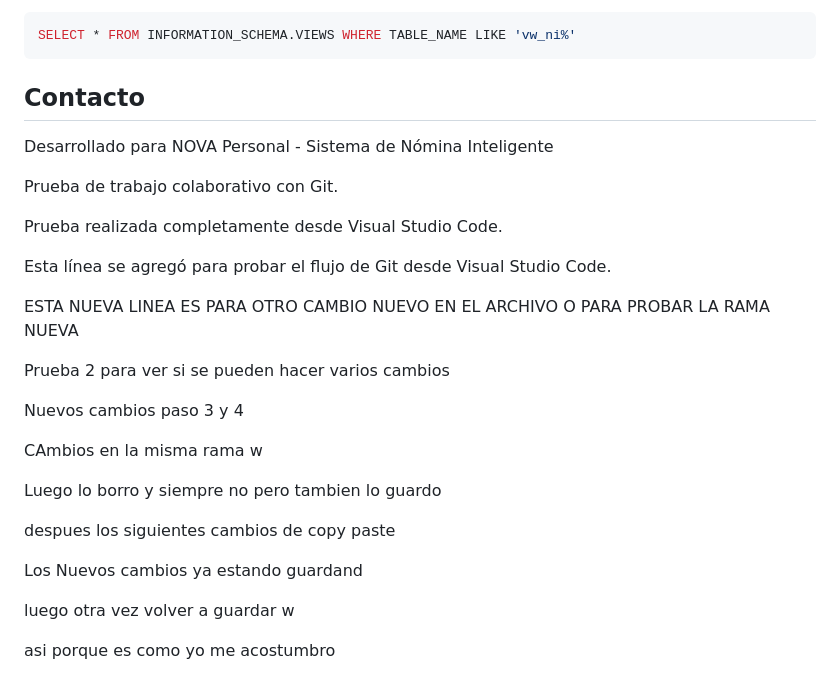
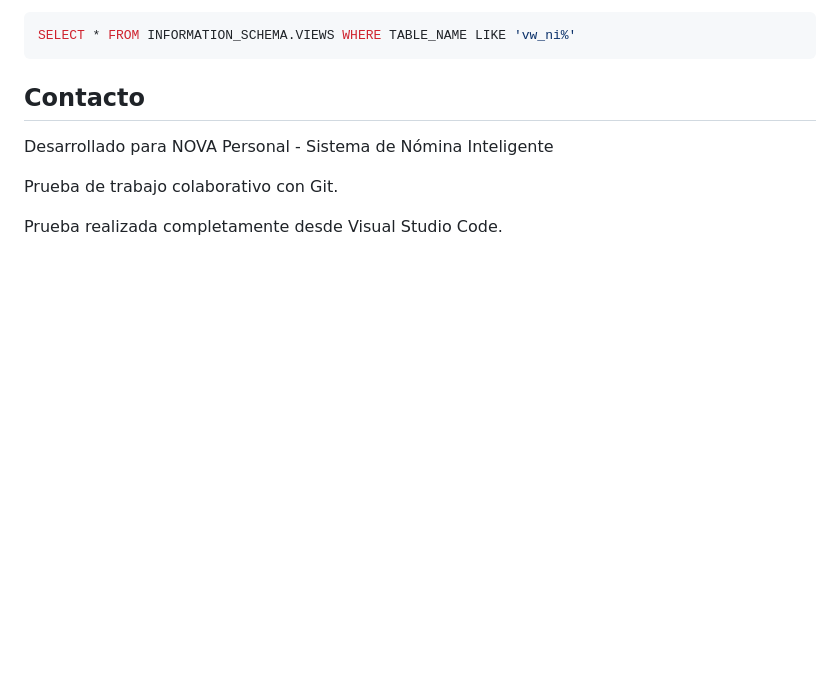
Before and after one commit to AlanUCO123/nomina_inteligente_dashboard, a Markdown page: README.md, the part around the change. GitHub-like rendering; blank space fills up the shorter version.

Commit message:
Borrado de codigo de mas w

```diff
--- a/README.md
+++ b/README.md
@@ -129,23 +129,3 @@ Desarrollado para NOVA Personal - Sistema de Nómina Inteligente
 Prueba de trabajo colaborativo con Git.
 
 Prueba realizada completamente desde Visual Studio Code.
-
-Esta línea se agregó para probar el flujo de Git desde Visual Studio Code.
-
-ESTA NUEVA LINEA ES PARA OTRO CAMBIO NUEVO EN EL ARCHIVO O PARA PROBAR LA RAMA NUEVA
-
-Prueba 2 para ver si se pueden hacer varios cambios
-
-Nuevos cambios paso 3 y 4
-
-CAmbios en la misma rama w
-
-Luego lo borro y siempre no pero tambien lo guardo
-
-despues los siguientes cambios de copy paste
-
-Los Nuevos cambios ya estando guardand
-
-luego otra vez volver a guardar w
-
-asi porque es como yo me acostumbro
```
